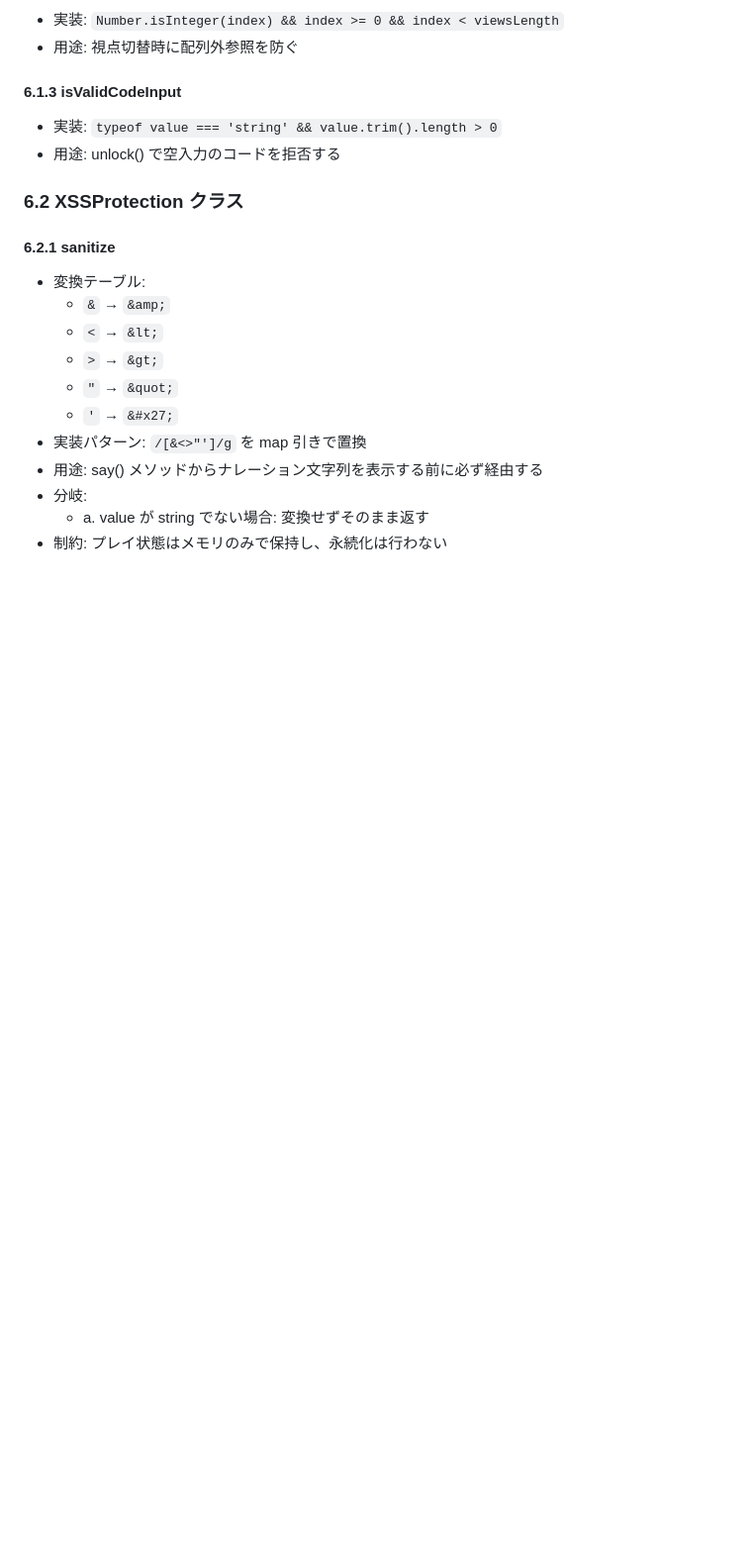
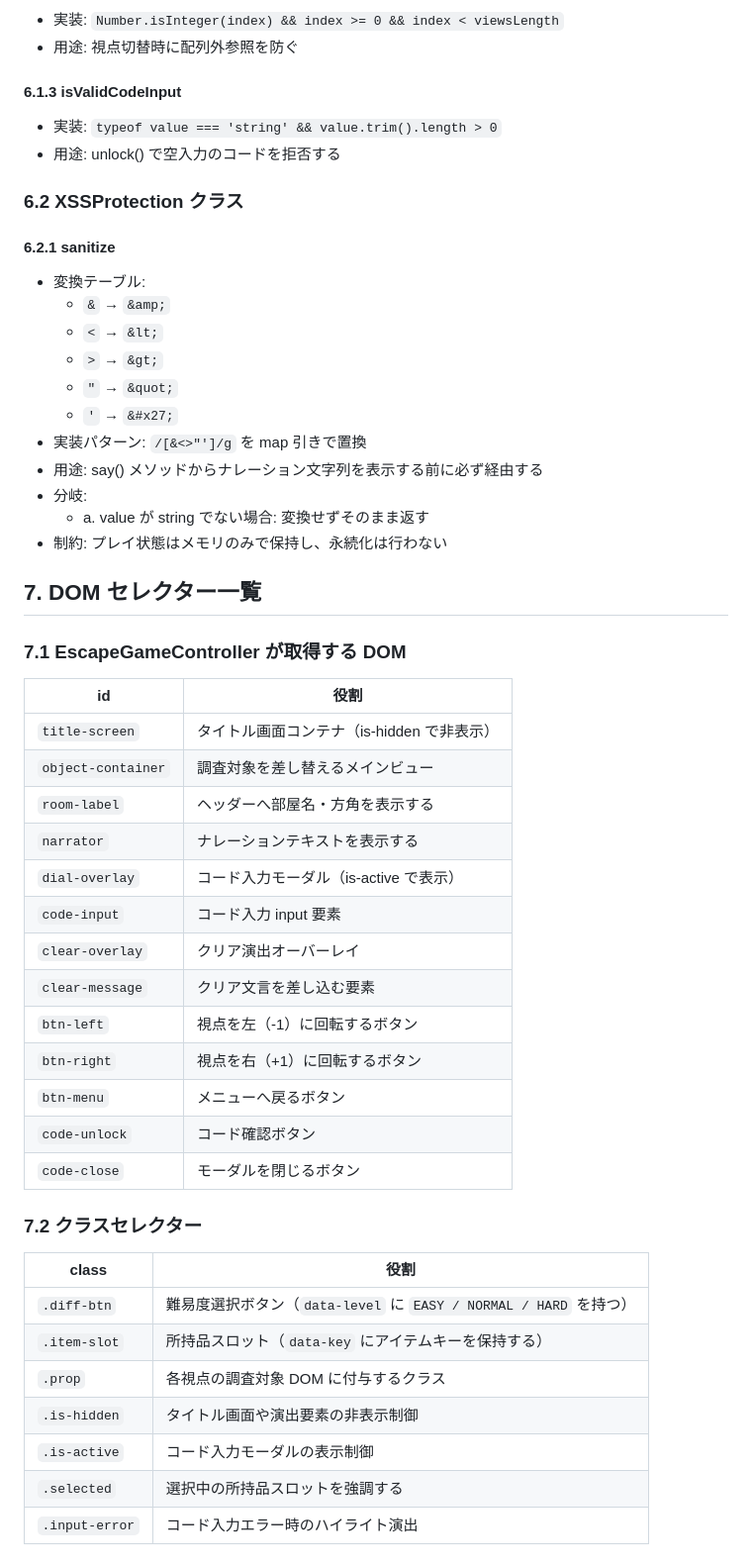
Before and after one commit to takumi262822/escape-game, a Markdown page: DESIGN.md, the part around one of its changes. Shown at 99% size. GitHub-like rendering; blank space fills up the shorter version.

```diff
--- a/DESIGN.md
+++ b/DESIGN.md
@@ -294,3 +374,33 @@
 - 分岐:
   - a. value が string でない場合: 変換せずそのまま返す
 - 制約: プレイ状態はメモリのみで保持し、永続化は行わない
+
+## 7. DOM セレクター一覧
+
+### 7.1 EscapeGameController が取得する DOM
+| id | 役割 |
+|---|---|
+| `title-screen` | タイトル画面コンテナ（is-hidden で非表示） |
+| `object-container` | 調査対象を差し替えるメインビュー |
+| `room-label` | ヘッダーへ部屋名・方角を表示する |
+| `narrator` | ナレーションテキストを表示する |
+| `dial-overlay` | コード入力モーダル（is-active で表示） |
+| `code-input` | コード入力 input 要素 |
+| `clear-overlay` | クリア演出オーバーレイ |
+| `clear-message` | クリア文言を差し込む要素 |
+| `btn-left` | 視点を左（-1）に回転するボタン |
+| `btn-right` | 視点を右（+1）に回転するボタン |
+| `btn-menu` | メニューへ戻るボタン |
+| `code-unlock` | コード確認ボタン |
+| `code-close` | モーダルを閉じるボタン |
+
+### 7.2 クラスセレクター
+| class | 役割 |
+|---|---|
+| `.diff-btn` | 難易度選択ボタン（`data-level` に `EASY / NORMAL / HARD` を持つ） |
+| `.item-slot` | 所持品スロット（`data-key` にアイテムキーを保持する） |
+| `.prop` | 各視点の調査対象 DOM に付与するクラス |
+| `.is-hidden` | タイトル画面や演出要素の非表示制御 |
+| `.is-active` | コード入力モーダルの表示制御 |
+| `.selected` | 選択中の所持品スロットを強調する |
+| `.input-error` | コード入力エラー時のハイライト演出 |
```
Also changed, not shown: other parts of DESIGN.md (+85 -5 lines).
